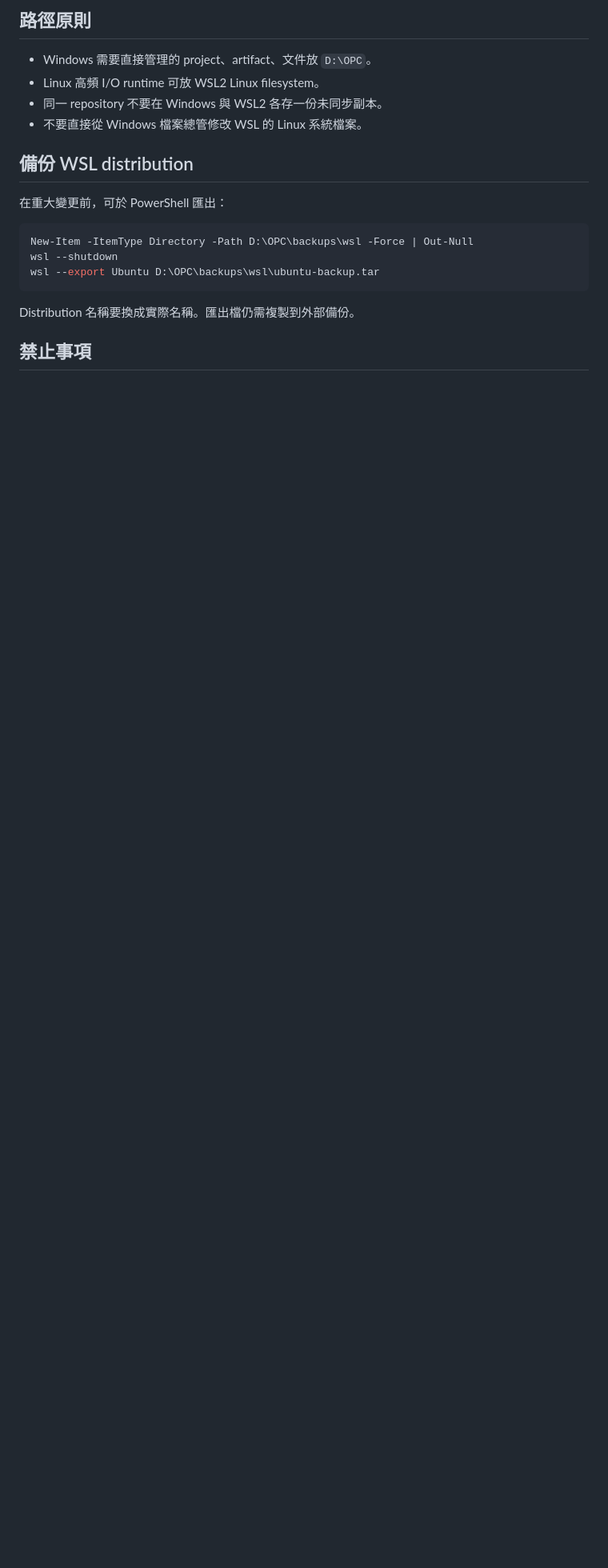
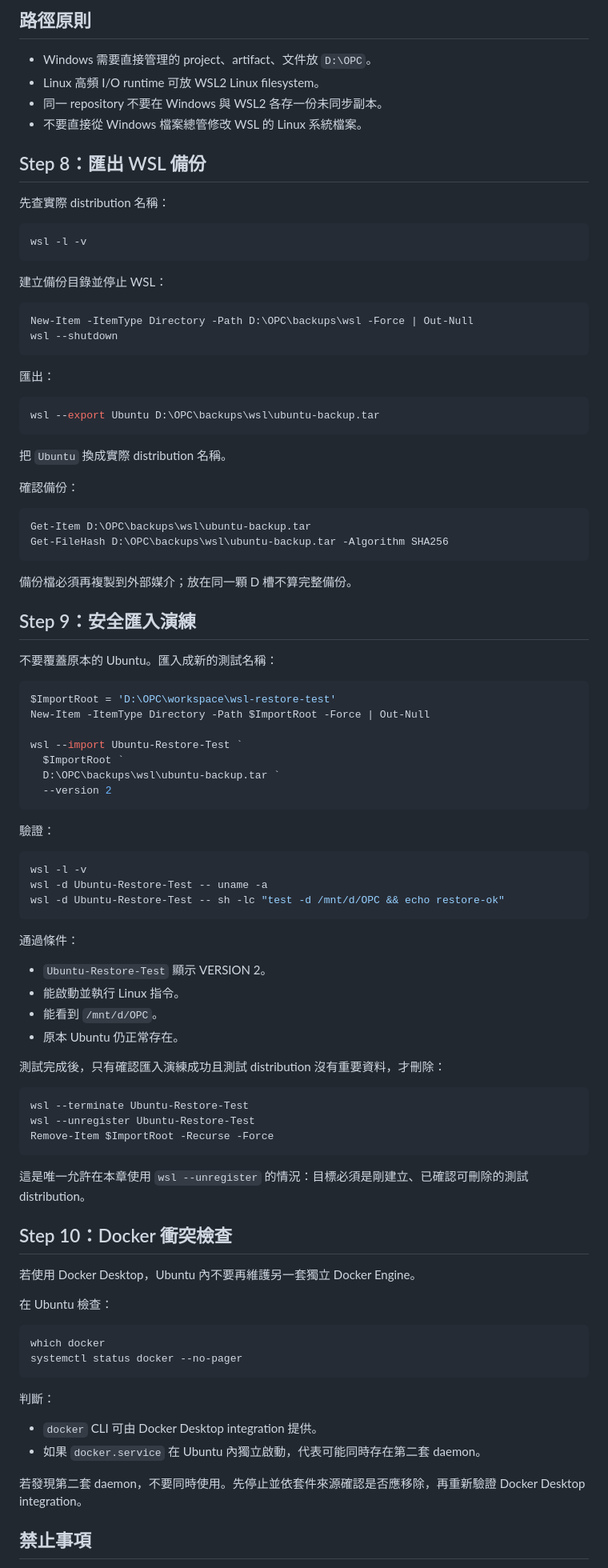
Before and after one commit to fp52rrrvgh-cmyk/detabase, a Markdown page: OPC_AI_Workstation_Engineering_Handbook/06-WSL2-Docker/01-WSL2-Install-and-Initialize.md, the part around one of its changes. Shown at 80% size. Drawn GitHub-style; blank space fills up the shorter version.

Commit message:
Add safe WSL export and import recovery drill

````diff
--- a/OPC_AI_Workstation_Engineering_Handbook/06-WSL2-Docker/01-WSL2-Install-and-Initialize.md
+++ b/OPC_AI_Workstation_Engineering_Handbook/06-WSL2-Docker/01-WSL2-Install-and-Initialize.md
@@ -152,17 +145,94 @@ cat /mnt/d/OPC/workspace/wsl-test.txt
 - 同一 repository 不要在 Windows 與 WSL2 各存一份未同步副本。
 - 不要直接從 Windows 檔案總管修改 WSL 的 Linux 系統檔案。
 
-## 備份 WSL distribution
+## Step 8：匯出 WSL 備份
 
-在重大變更前，可於 PowerShell 匯出：
+先查實際 distribution 名稱：
+
+```powershell
+wsl -l -v
+```
+
+建立備份目錄並停止 WSL：
 
 ```powershell
 New-Item -ItemType Directory -Path D:\OPC\backups\wsl -Force | Out-Null
 wsl --shutdown
+```
+
+匯出：
+
+```powershell
 wsl --export Ubuntu D:\OPC\backups\wsl\ubuntu-backup.tar
 ```
 
-Distribution 名稱要換成實際名稱。匯出檔仍需複製到外部備份。
+把 `Ubuntu` 換成實際 distribution 名稱。
+
+確認備份：
+
+```powershell
+Get-Item D:\OPC\backups\wsl\ubuntu-backup.tar
+Get-FileHash D:\OPC\backups\wsl\ubuntu-backup.tar -Algorithm SHA256
+```
+
+備份檔必須再複製到外部媒介；放在同一顆 D 槽不算完整備份。
+
+## Step 9：安全匯入演練
+
+不要覆蓋原本的 Ubuntu。匯入成新的測試名稱：
+
+```powershell
+$ImportRoot = 'D:\OPC\workspace\wsl-restore-test'
+New-Item -ItemType Directory -Path $ImportRoot -Force | Out-Null
+
+wsl --import Ubuntu-Restore-Test `
+  $ImportRoot `
+  D:\OPC\backups\wsl\ubuntu-backup.tar `
+  --version 2
+```
+
+驗證：
+
+```powershell
+wsl -l -v
+wsl -d Ubuntu-Restore-Test -- uname -a
+wsl -d Ubuntu-Restore-Test -- sh -lc "test -d /mnt/d/OPC && echo restore-ok"
+```
+
+通過條件：
+
+- `Ubuntu-Restore-Test` 顯示 VERSION 2。
+- 能啟動並執行 Linux 指令。
+- 能看到 `/mnt/d/OPC`。
+- 原本 Ubuntu 仍正常存在。
+
+測試完成後，只有確認匯入演練成功且測試 distribution 沒有重要資料，才刪除：
+
+```powershell
+wsl --terminate Ubuntu-Restore-Test
+wsl --unregister Ubuntu-Restore-Test
+Remove-Item $ImportRoot -Recurse -Force
+```
+
+這是唯一允許在本章使用 `wsl --unregister` 的情況：目標必須是剛建立、已確認可刪除的測試 distribution。
+
+## Step 10：Docker 衝突檢查
+
+若使用 Docker Desktop，Ubuntu 內不要再維護另一套獨立 Docker Engine。
+
+在 Ubuntu 檢查：
+
+```bash
+which docker
+systemctl status docker --no-pager
+```
+
+判斷：
+
+- `docker` CLI 可由 Docker Desktop integration 提供。
+- 如果 `docker.service` 在 Ubuntu 內獨立啟動，代表可能同時存在第二套 daemon。
+
+若發現第二套 daemon，不要同時使用。先停止並依套件來源確認是否應移除，再重新驗證 Docker Desktop integration。
 
 ## 禁止事項
 
````
Also changed, not shown: other parts of OPC_AI_Workstation_Engineering_Handbook/06-WSL2-Docker/01-WSL2-Install-and-Initialize.md (+24 -25 lines).
